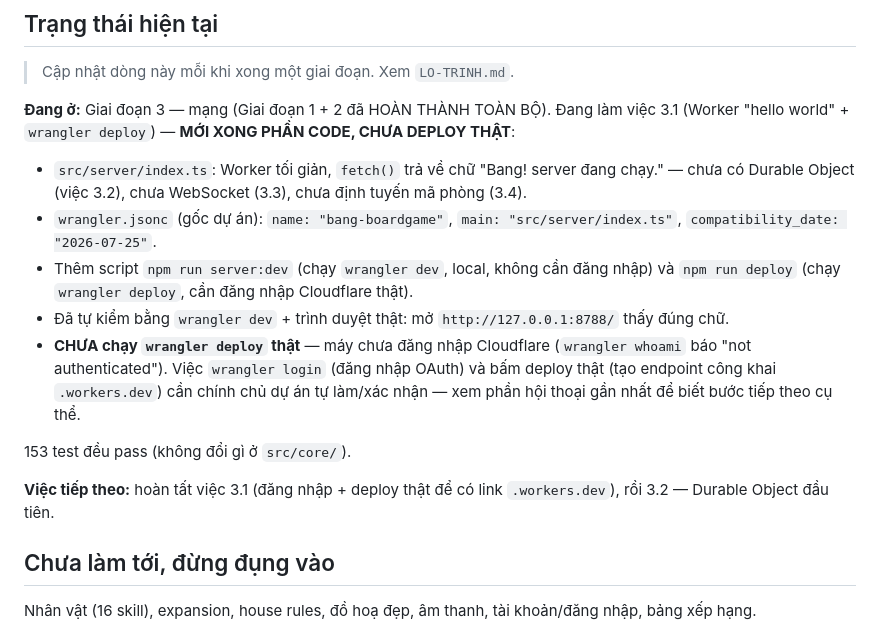
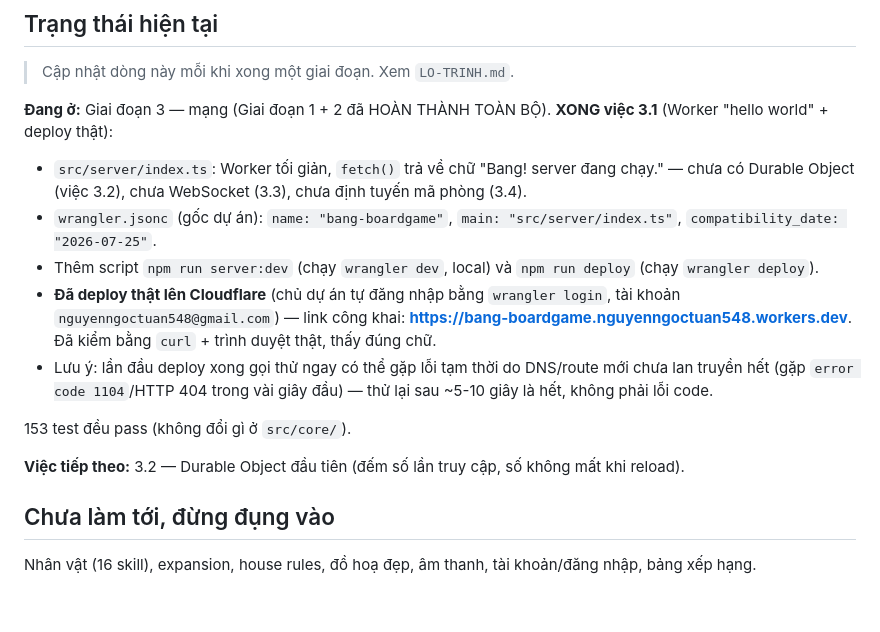
Before and after one commit to Liu-548/BoardGame, a Markdown page: CLAUDE.md, the part around the change. GitHub-like rendering; blank space fills up the shorter version.

Commit message:
Giai doan 3 - viec 3.1: xac nhan da deploy that
Chu du an da dang nhap Cloudflare (wrangler login) va deploy thanh cong.
Link cong khai: https://bang-boardgame.nguyenngoctuan548.workers.dev - da
kiem bang curl + trinh duyet that, thay dung chu "Bang! server dang chay.".

Cap nhat CLAUDE.md ghi lai trang thai hoan tat viec 3.1.

Co-Authored-By: Claude Sonnet 5 <noreply@anthropic.com>

```diff
--- a/CLAUDE.md
+++ b/CLAUDE.md
@@ -130,17 +130,17 @@ Nguyên tắc chung:
 
 > Cập nhật dòng này mỗi khi xong một giai đoạn. Xem `LO-TRINH.md`.
 
-**Đang ở:** Giai đoạn 3 — mạng (Giai đoạn 1 + 2 đã HOÀN THÀNH TOÀN BỘ). Đang làm việc 3.1 (Worker "hello world" + `wrangler deploy`) — **MỚI XONG PHẦN CODE, CHƯA DEPLOY THẬT**:
+**Đang ở:** Giai đoạn 3 — mạng (Giai đoạn 1 + 2 đã HOÀN THÀNH TOÀN BỘ). **XONG việc 3.1** (Worker "hello world" + deploy thật):
 
 - `src/server/index.ts`: Worker tối giản, `fetch()` trả về chữ "Bang! server đang chạy." — chưa có Durable Object (việc 3.2), chưa WebSocket (3.3), chưa định tuyến mã phòng (3.4).
 - `wrangler.jsonc` (gốc dự án): `name: "bang-boardgame"`, `main: "src/server/index.ts"`, `compatibility_date: "2026-07-25"`.
-- Thêm script `npm run server:dev` (chạy `wrangler dev`, local, không cần đăng nhập) và `npm run deploy` (chạy `wrangler deploy`, cần đăng nhập Cloudflare thật).
-- Đã tự kiểm bằng `wrangler dev` + trình duyệt thật: mở `http://127.0.0.1:8788/` thấy đúng chữ.
-- **CHƯA chạy `wrangler deploy` thật** — máy chưa đăng nhập Cloudflare (`wrangler whoami` báo "not authenticated"). Việc `wrangler login` (đăng nhập OAuth) và bấm deploy thật (tạo endpoint công khai `.workers.dev`) cần chính chủ dự án tự làm/xác nhận — xem phần hội thoại gần nhất để biết bước tiếp theo cụ thể.
+- Thêm script `npm run server:dev` (chạy `wrangler dev`, local) và `npm run deploy` (chạy `wrangler deploy`).
+- **Đã deploy thật lên Cloudflare** (chủ dự án tự đăng nhập bằng `wrangler login`, tài khoản `nguyenngoctuan548@gmail.com`) — link công khai: **https://bang-boardgame.nguyenngoctuan548.workers.dev**. Đã kiểm bằng `curl` + trình duyệt thật, thấy đúng chữ.
+- Lưu ý: lần đầu deploy xong gọi thử ngay có thể gặp lỗi tạm thời do DNS/route mới chưa lan truyền hết (gặp `error code 1104`/HTTP 404 trong vài giây đầu) — thử lại sau ~5-10 giây là hết, không phải lỗi code.
 
 153 test đều pass (không đổi gì ở `src/core/`).
 
-**Việc tiếp theo:** hoàn tất việc 3.1 (đăng nhập + deploy thật để có link `.workers.dev`), rồi 3.2 — Durable Object đầu tiên.
+**Việc tiếp theo:** 3.2 — Durable Object đầu tiên (đếm số lần truy cập, số không mất khi reload).
 
 ## Chưa làm tới, đừng đụng vào
 
```
